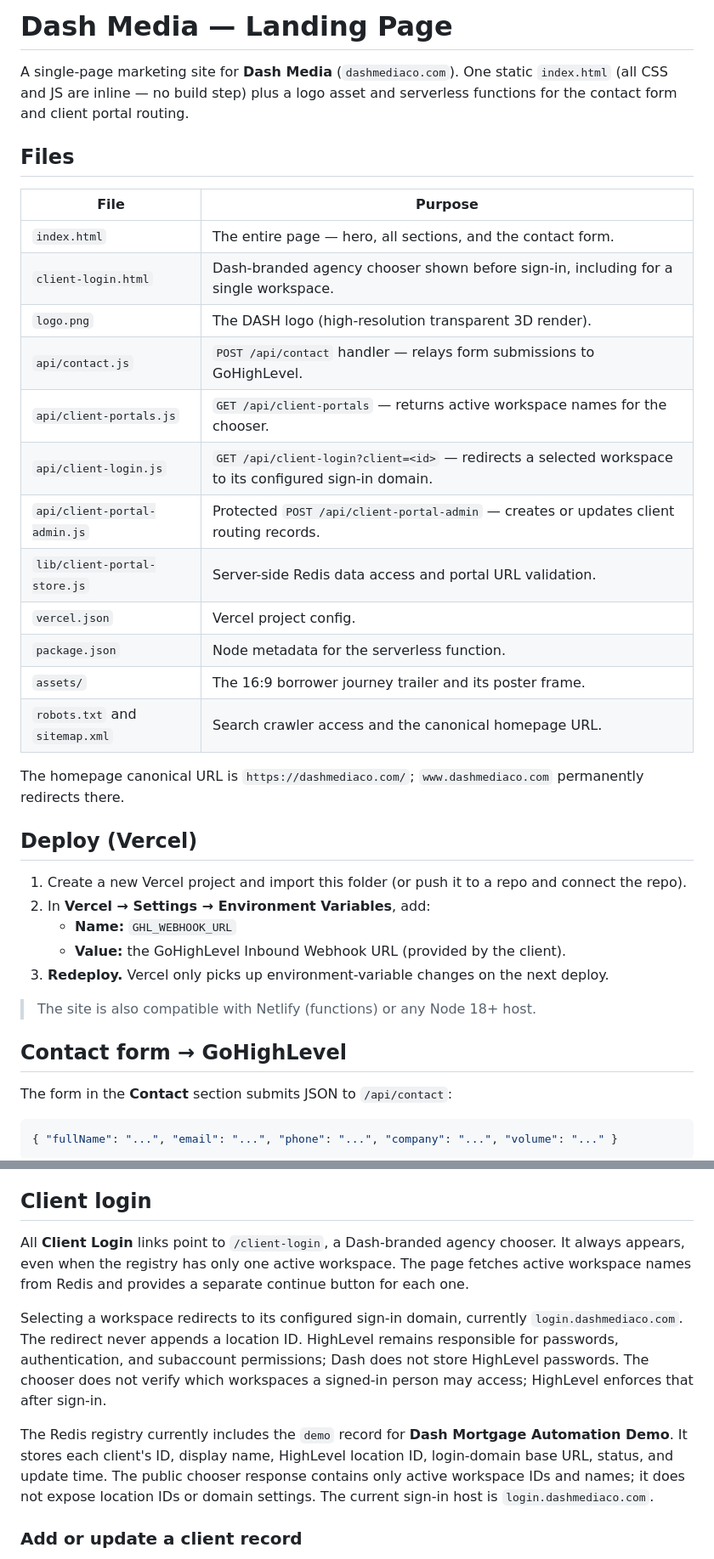
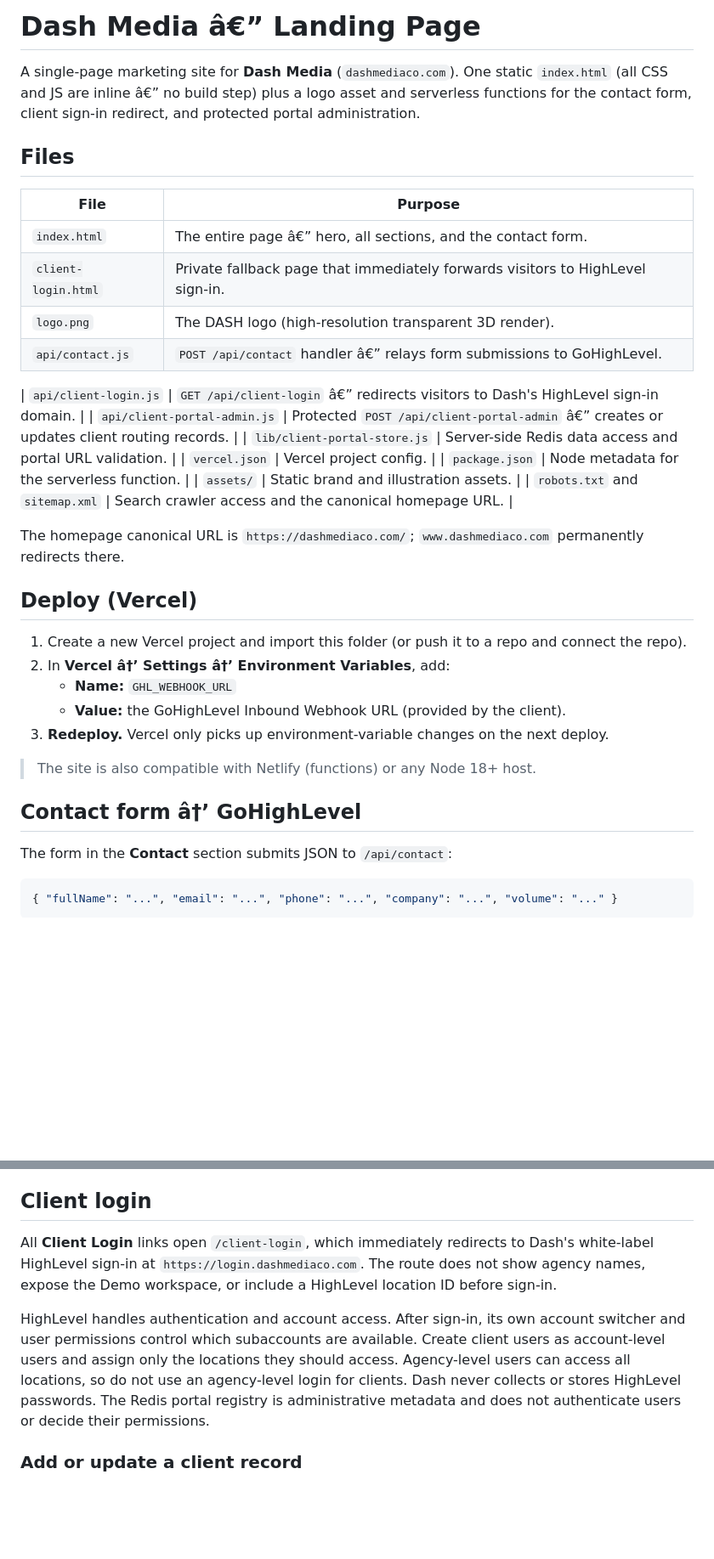
Before and after one commit to dashmediaco/dashmedia-site, a Markdown page: dashmedia-site/README.md, 2 parts joined by grey strips. Shown at 85% size. GitHub-like rendering; blank space fills up the shorter version.

Commit message:
Document authentication-first client access
Updated README to correct formatting issues and clarify client login behavior.

```diff
--- a/dashmedia-site/README.md
+++ b/dashmedia-site/README.md
@@ -1,24 +1,24 @@
-# Dash Media — Landing Page
+# Dash Media â€” Landing Page
 
 A single-page marketing site for **Dash Media** (`dashmediaco.com`). One static
-`index.html` (all CSS and JS are inline — no build step) plus a logo asset and
-serverless functions for the contact form and client portal routing.
+`index.html` (all CSS and JS are inline â€” no build step) plus a logo asset and
+serverless functions for the contact form, client sign-in redirect, and protected portal administration.
 
 ## Files
 
 | File | Purpose |
 | --- | --- |
-| `index.html` | The entire page — hero, all sections, and the contact form. |
-| `client-login.html` | Dash-branded agency chooser shown before sign-in, including for a single workspace. |
+| `index.html` | The entire page â€” hero, all sections, and the contact form. |
+| `client-login.html` | Private fallback page that immediately forwards visitors to HighLevel sign-in. |
 | `logo.png` | The DASH logo (high-resolution transparent 3D render). |
-| `api/contact.js` | `POST /api/contact` handler — relays form submissions to GoHighLevel. |
-| `api/client-portals.js` | `GET /api/client-portals` — returns active workspace names for the chooser. |
-| `api/client-login.js` | `GET /api/client-login?client=<id>` — redirects a selected workspace to its configured sign-in domain. |
-| `api/client-portal-admin.js` | Protected `POST /api/client-portal-admin` — creates or updates client routing records. |
+| `api/contact.js` | `POST /api/contact` handler â€” relays form submissions to GoHighLevel. |
+
+| `api/client-login.js` | `GET /api/client-login` â€” redirects visitors to Dash's HighLevel sign-in domain. |
+| `api/client-portal-admin.js` | Protected `POST /api/client-portal-admin` â€” creates or updates client routing records. |
 | `lib/client-portal-store.js` | Server-side Redis data access and portal URL validation. |
 | `vercel.json` | Vercel project config. |
 | `package.json` | Node metadata for the serverless function. |
-| `assets/` | The 16:9 borrower journey trailer and its poster frame. |
+| `assets/` | Static brand and illustration assets. |
 | `robots.txt` and `sitemap.xml` | Search crawler access and the canonical homepage URL. |
 
 The homepage canonical URL is `https://dashmediaco.com/`; `www.dashmediaco.com` permanently redirects there.
@@ -27,7 +27,7 @@ The homepage canonical URL is `https://dashmediaco.com/`; `www.dashmediaco.com`
 
 1. Create a new Vercel project and import this folder (or push it to a repo and
    connect the repo).
-2. In **Vercel → Settings → Environment Variables**, add:
+2. In **Vercel â†’ Settings â†’ Environment Variables**, add:
    - **Name:** `GHL_WEBHOOK_URL`
    - **Value:** the GoHighLevel Inbound Webhook URL (provided by the client).
 3. **Redeploy.** Vercel only picks up environment-variable changes on the next
@@ -35,7 +35,7 @@ The homepage canonical URL is `https://dashmediaco.com/`; `www.dashmediaco.com`
 
 > The site is also compatible with Netlify (functions) or any Node 18+ host.
 
-## Contact form → GoHighLevel
+## Contact form â†’ GoHighLevel
 
 The form in the **Contact** section submits JSON to `/api/contact`:
 
@@ -62,22 +62,18 @@ the existing "Lead Intake" automation.
 
 ## Client login
 
-All **Client Login** links point to `/client-login`, a Dash-branded agency
-chooser. It always appears, even when the registry has only one active
-workspace. The page fetches active workspace names from Redis and provides a
-separate continue button for each one.
+All **Client Login** links open `/client-login`, which immediately redirects to
+Dash's white-label HighLevel sign-in at `https://login.dashmediaco.com`. The
+route does not show agency names, expose the Demo workspace, or include a
+HighLevel location ID before sign-in.
 
-Selecting a workspace redirects to its configured sign-in domain, currently
-`login.dashmediaco.com`. The redirect never appends a location ID. HighLevel
-remains responsible for passwords, authentication, and subaccount permissions;
-Dash does not store HighLevel passwords. The chooser does not verify which
-workspaces a signed-in person may access; HighLevel enforces that after sign-in.
-
-The Redis registry currently includes the `demo` record for **Dash Mortgage
-Automation Demo**. It stores each client's ID, display name, HighLevel location
-ID, login-domain base URL, status, and update time. The public chooser response
-contains only active workspace IDs and names; it does not expose location IDs
-or domain settings. The current sign-in host is `login.dashmediaco.com`.
+HighLevel handles authentication and account access. After sign-in, its own
+account switcher and user permissions control which subaccounts are available.
+Create client users as account-level users and assign only the locations they
+should access. Agency-level users can access all locations, so do not use an
+agency-level login for clients. Dash never collects or stores HighLevel
+passwords. The Redis portal registry is administrative metadata and does not
+authenticate users or decide their permissions.
 
 ### Add or update a client record
 
```
Also changed, not shown: other parts of dashmedia-site/README.md (+5 -6 lines).
